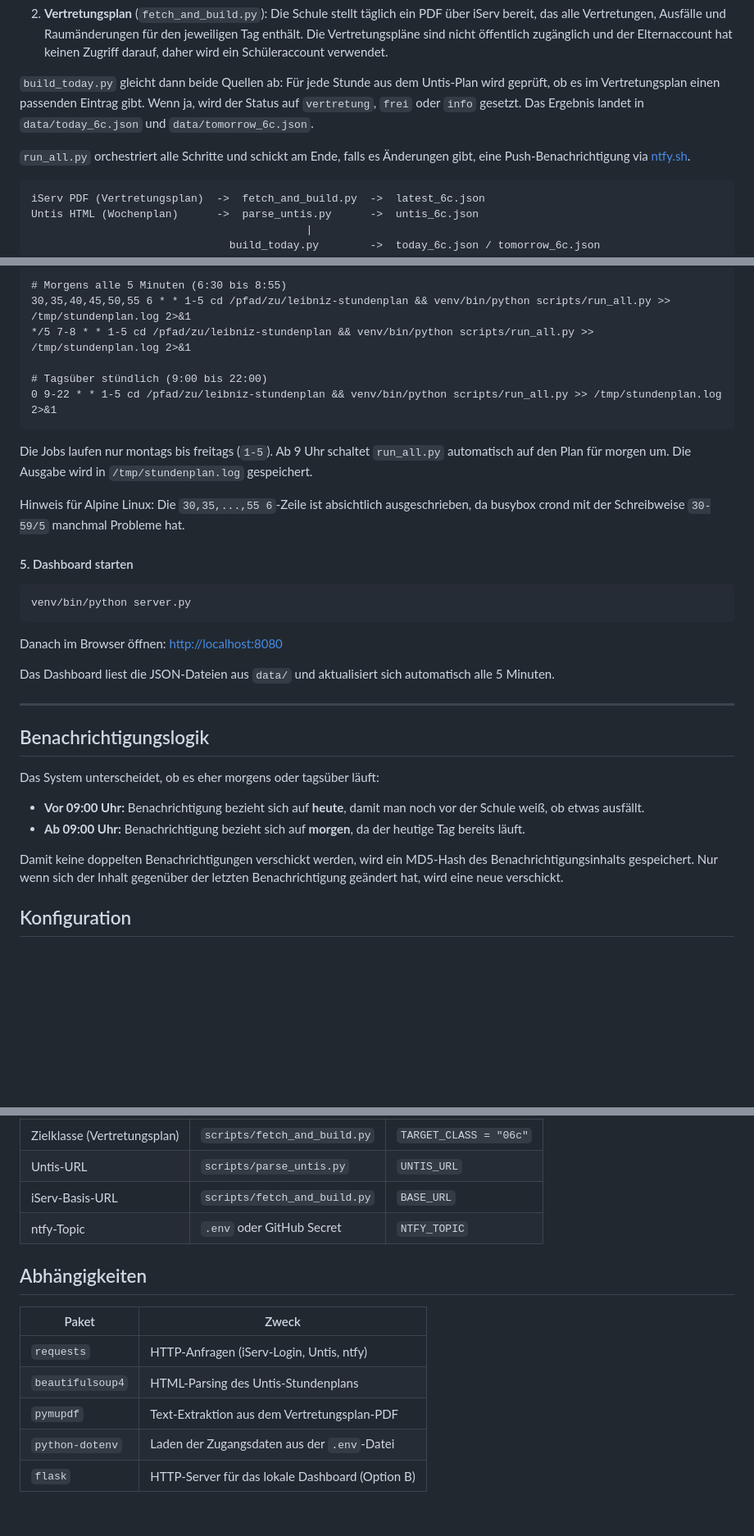
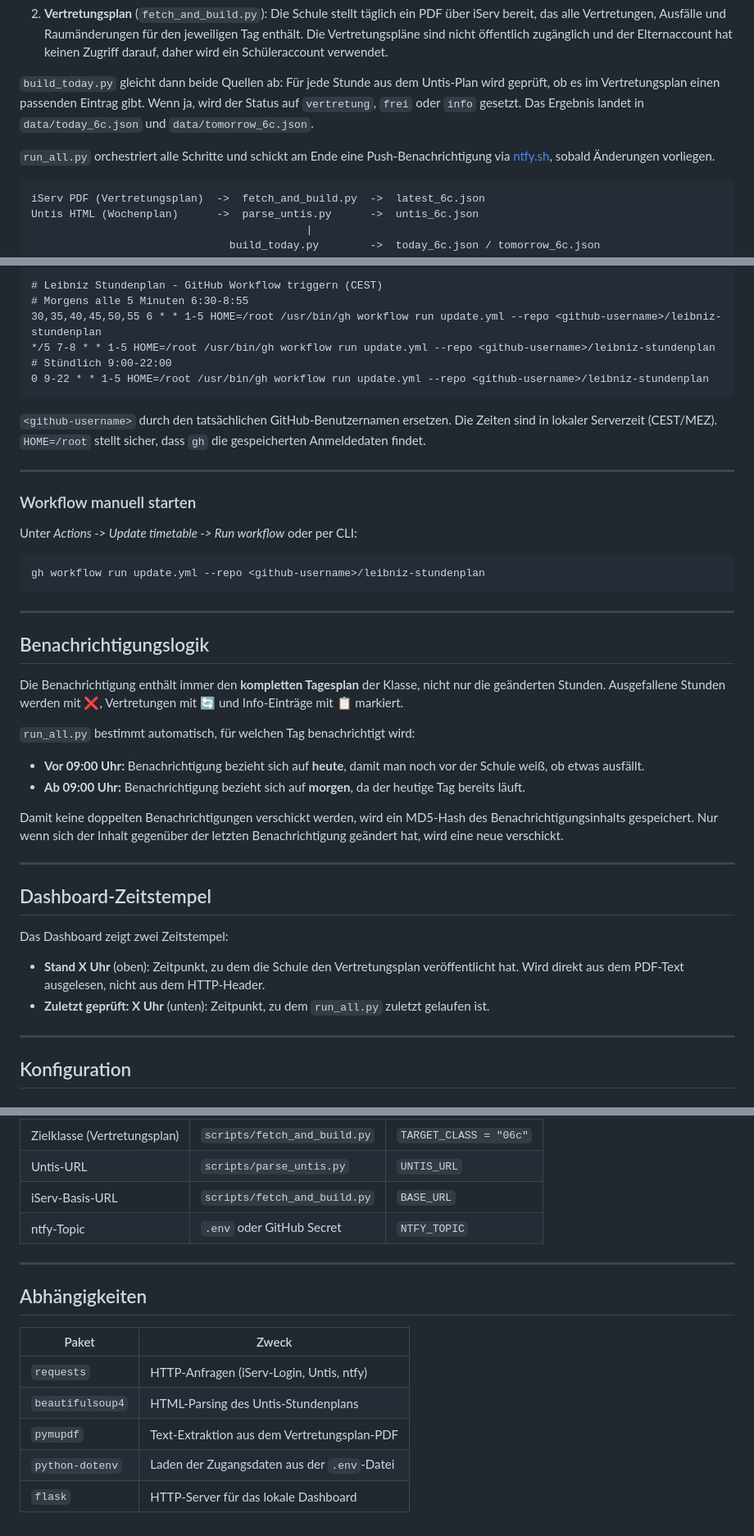
Before and after one commit to MichaelOv/leibniz-stundenplan, a Markdown page: README.md, 3 parts joined by grey strips. Shown at 82% size. Drawn GitHub-style; blank space fills up the shorter version.

````diff
--- a/README.md
+++ b/README.md
@@ -12,7 +12,7 @@ Das System hat zwei Datenquellen:
 
 `build_today.py` gleicht dann beide Quellen ab: Für jede Stunde aus dem Untis-Plan wird geprüft, ob es im Vertretungsplan einen passenden Eintrag gibt. Wenn ja, wird der Status auf `vertretung`, `frei` oder `info` gesetzt. Das Ergebnis landet in `data/today_6c.json` und `data/tomorrow_6c.json`.
 
-`run_all.py` orchestriert alle Schritte und schickt am Ende, falls es Änderungen gibt, eine Push-Benachrichtigung via [ntfy.sh](https://ntfy.sh).
+`run_all.py` orchestriert alle Schritte und schickt am Ende eine Push-Benachrichtigung via [ntfy.sh](https://ntfy.sh), sobald Änderungen vorliegen.
 
 ```
 iServ PDF (Vertretungsplan)  ->  fetch_and_build.py  ->  latest_6c.json
@@ -118,37 +81,48 @@ Folgende Einträge hinzufügen (Pfad anpassen):
 
 ```
-# Morgens alle 5 Minuten (6:30 bis 8:55)
-30,35,40,45,50,55 6 * * 1-5 cd /pfad/zu/leibniz-stundenplan && venv/bin/python scripts/run_all.py >> /tmp/stundenplan.log 2>&1
-*/5 7-8 * * 1-5 cd /pfad/zu/leibniz-stundenplan && venv/bin/python scripts/run_all.py >> /tmp/stundenplan.log 2>&1
-
-# Tagsüber stündlich (9:00 bis 22:00)
-0 9-22 * * 1-5 cd /pfad/zu/leibniz-stundenplan && venv/bin/python scripts/run_all.py >> /tmp/stundenplan.log 2>&1
+# Leibniz Stundenplan - GitHub Workflow triggern (CEST)
+# Morgens alle 5 Minuten 6:30-8:55
+30,35,40,45,50,55 6 * * 1-5 HOME=/root /usr/bin/gh workflow run update.yml --repo <github-username>/leibniz-stundenplan
+*/5 7-8 * * 1-5 HOME=/root /usr/bin/gh workflow run update.yml --repo <github-username>/leibniz-stundenplan
+# Stündlich 9:00-22:00
+0 9-22 * * 1-5 HOME=/root /usr/bin/gh workflow run update.yml --repo <github-username>/leibniz-stundenplan
 ```
 
-Die Jobs laufen nur montags bis freitags (`1-5`). Ab 9 Uhr schaltet `run_all.py` automatisch auf den Plan für morgen um. Die Ausgabe wird in `/tmp/stundenplan.log` gespeichert.
+`<github-username>` durch den tatsächlichen GitHub-Benutzernamen ersetzen. Die Zeiten sind in lokaler Serverzeit (CEST/MEZ). `HOME=/root` stellt sicher, dass `gh` die gespeicherten Anmeldedaten findet.
 
-Hinweis für Alpine Linux: Die `30,35,...,55 6`-Zeile ist absichtlich ausgeschrieben, da busybox crond mit der Schreibweise `30-59/5` manchmal Probleme hat.
+---
 
-#### 5. Dashboard starten
+### Workflow manuell starten
+
+Unter *Actions -> Update timetable -> Run workflow* oder per CLI:
 
 ```bash
-venv/bin/python server.py
+gh workflow run update.yml --repo <github-username>/leibniz-stundenplan
 ```
-
-Danach im Browser öffnen: [http://localhost:8080](http://localhost:8080)
-
-Das Dashboard liest die JSON-Dateien aus `data/` und aktualisiert sich automatisch alle 5 Minuten.
 
 ---
 
 ## Benachrichtigungslogik
 
-Das System unterscheidet, ob es eher morgens oder tagsüber läuft:
+Die Benachrichtigung enthält immer den **kompletten Tagesplan** der Klasse, nicht nur die geänderten Stunden. Ausgefallene Stunden werden mit ❌, Vertretungen mit 🔄 und Info-Einträge mit 📋 markiert.
+
+`run_all.py` bestimmt automatisch, für welchen Tag benachrichtigt wird:
 
 - **Vor 09:00 Uhr:** Benachrichtigung bezieht sich auf **heute**, damit man noch vor der Schule weiß, ob etwas ausfällt.
 - **Ab 09:00 Uhr:** Benachrichtigung bezieht sich auf **morgen**, da der heutige Tag bereits läuft.
 
 Damit keine doppelten Benachrichtigungen verschickt werden, wird ein MD5-Hash des Benachrichtigungsinhalts gespeichert. Nur wenn sich der Inhalt gegenüber der letzten Benachrichtigung geändert hat, wird eine neue verschickt.
+
+---
+
+## Dashboard-Zeitstempel
+
+Das Dashboard zeigt zwei Zeitstempel:
+
+- **Stand X Uhr** (oben): Zeitpunkt, zu dem die Schule den Vertretungsplan veröffentlicht hat. Wird direkt aus dem PDF-Text ausgelesen, nicht aus dem HTTP-Header.
+- **Zuletzt geprüft: X Uhr** (unten): Zeitpunkt, zu dem `run_all.py` zuletzt gelaufen ist.
+
+---
 
 ## Konfiguration
 
@@ -188,6 +162,8 @@ Das System ist auf Klasse 6c des Leibniz-Gymnasiums Gelsenkirchen ausgerichtet.
 | iServ-Basis-URL | `scripts/fetch_and_build.py` | `BASE_URL` |
 | ntfy-Topic | `.env` oder GitHub Secret | `NTFY_TOPIC` |
 
+---
+
 ## Abhängigkeiten
 
 | Paket | Zweck |
@@ -196,4 +172,4 @@ Das System ist auf Klasse 6c des Leibniz-Gymnasiums Gelsenkirchen ausgerichtet.
 | `beautifulsoup4` | HTML-Parsing des Untis-Stundenplans |
 | `pymupdf` | Text-Extraktion aus dem Vertretungsplan-PDF |
 | `python-dotenv` | Laden der Zugangsdaten aus der `.env`-Datei |
-| `flask` | HTTP-Server für das lokale Dashboard (Option B) |
+| `flask` | HTTP-Server für das lokale Dashboard |
````
Also changed, not shown: other parts of README.md (+14 -51 lines).
